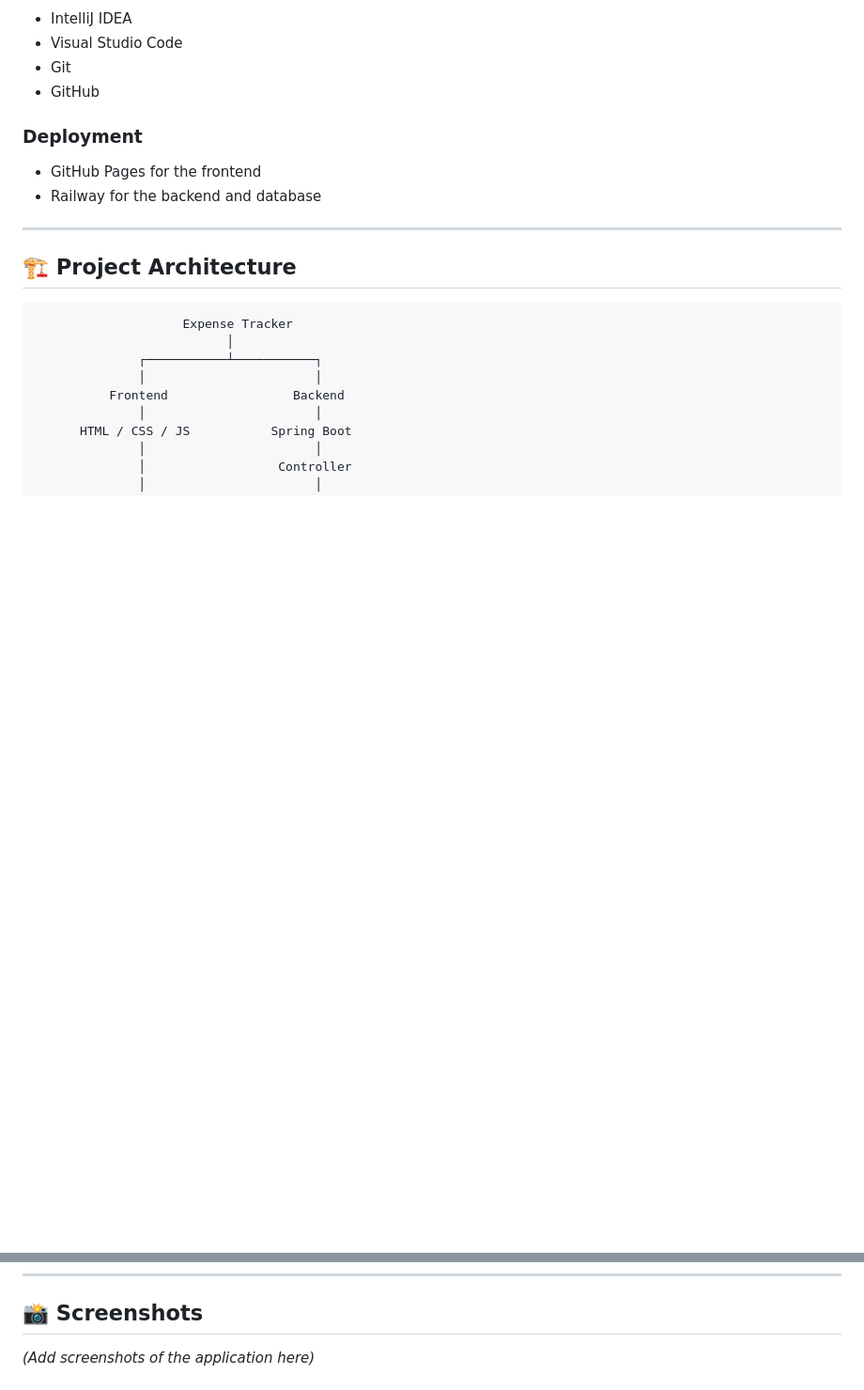
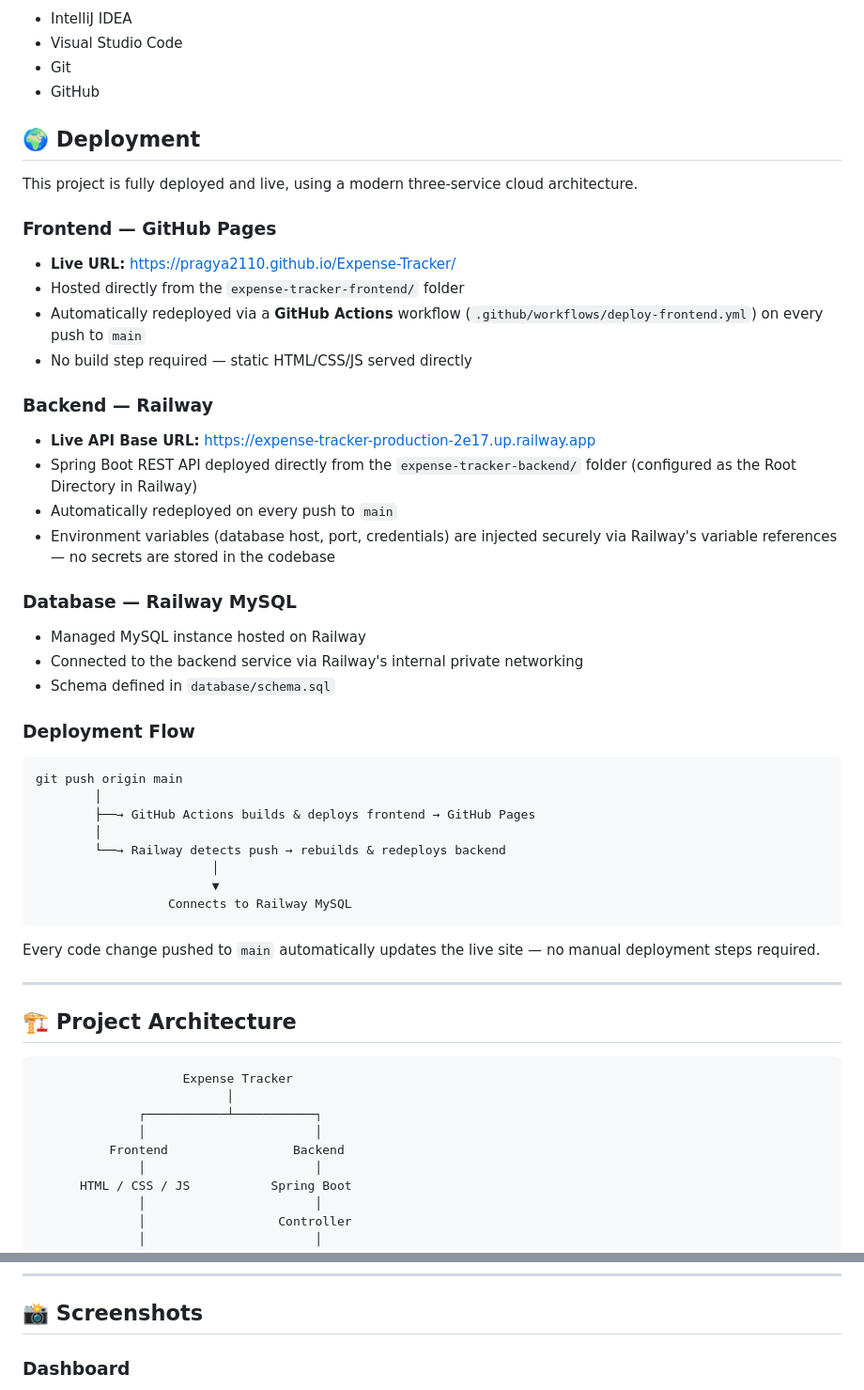
Before and after one commit to pragya2110/Expense-Tracker, a Markdown page: README.md, 2 parts joined by grey strips. Shown at 94% size. Rendered like a GitHub page; blank space fills up the shorter version.

````diff
--- a/README.md
+++ b/README.md
@@ -116,9 +116,41 @@ The application is designed to work across:
 * Git
 * GitHub
 
-### Deployment
-* GitHub Pages for the frontend
-* Railway for the backend and database
+## 🌍 Deployment
+
+This project is fully deployed and live, using a modern three-service cloud architecture.
+
+### Frontend — GitHub Pages
+* **Live URL:** https://pragya2110.github.io/Expense-Tracker/
+* Hosted directly from the `expense-tracker-frontend/` folder
+* Automatically redeployed via a **GitHub Actions** workflow (`.github/workflows/deploy-frontend.yml`) on every push to `main`
+* No build step required — static HTML/CSS/JS served directly
+
+### Backend — Railway
+* **Live API Base URL:** https://expense-tracker-production-2e17.up.railway.app
+* Spring Boot REST API deployed directly from the `expense-tracker-backend/` folder (configured as the Root Directory in Railway)
+* Automatically redeployed on every push to `main`
+* Environment variables (database host, port, credentials) are injected securely via Railway's variable references — no secrets are stored in the codebase
+
+### Database — Railway MySQL
+* Managed MySQL instance hosted on Railway
+* Connected to the backend service via Railway's internal private networking
+* Schema defined in `database/schema.sql`
+
+### Deployment Flow
+
+```text
+git push origin main
+        │
+        ├──→ GitHub Actions builds & deploys frontend → GitHub Pages
+        │
+        └──→ Railway detects push → rebuilds & redeploys backend
+                        │
+                        ▼
+                  Connects to Railway MySQL
+```
+
+Every code change pushed to `main` automatically updates the live site — no manual deployment steps required.
 
 ---
 
@@ -354,5 +386,5 @@ The application is deployed and available online:
 
 ## 📸 Screenshots
 
-*(Add screenshots of the application here)*
+### Dashboard
 
````
Also changed, not shown: other parts of README.md (+11 -5 lines).
